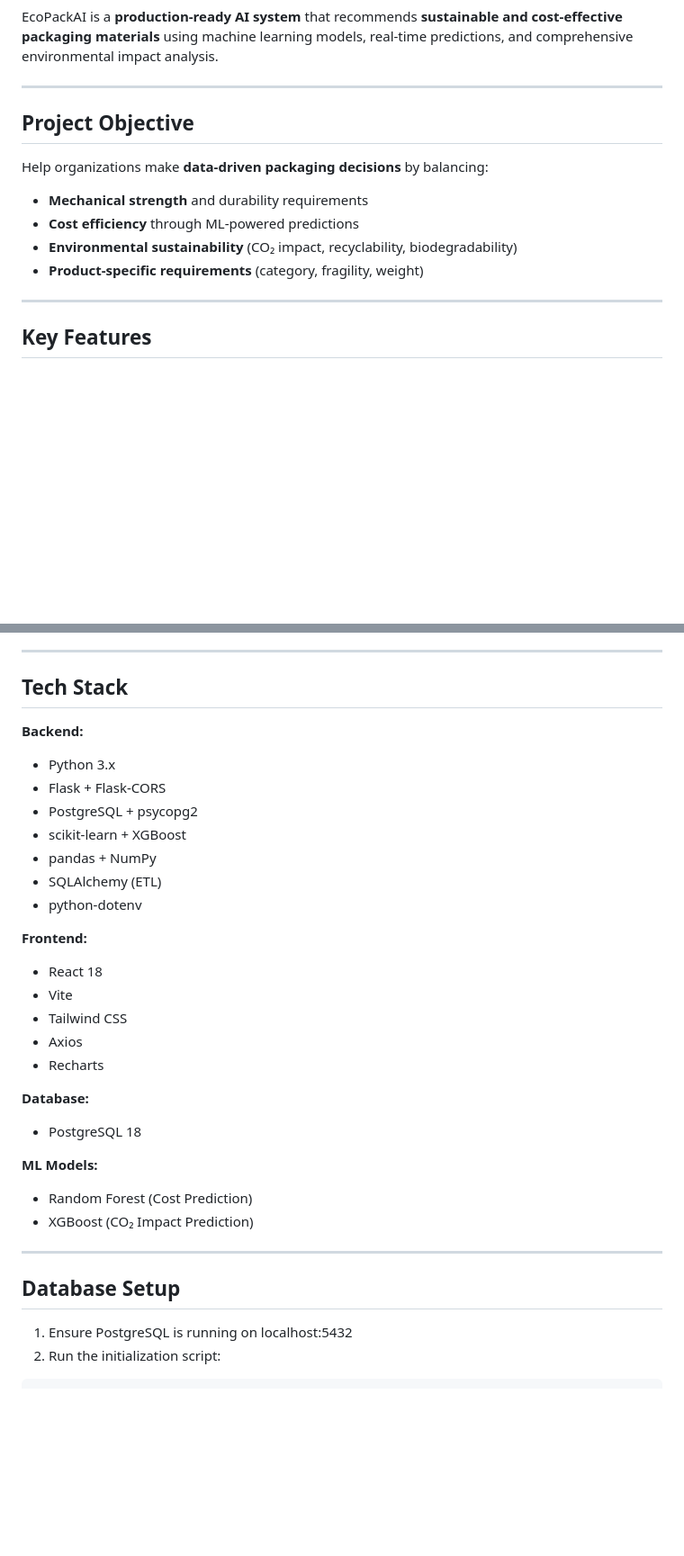
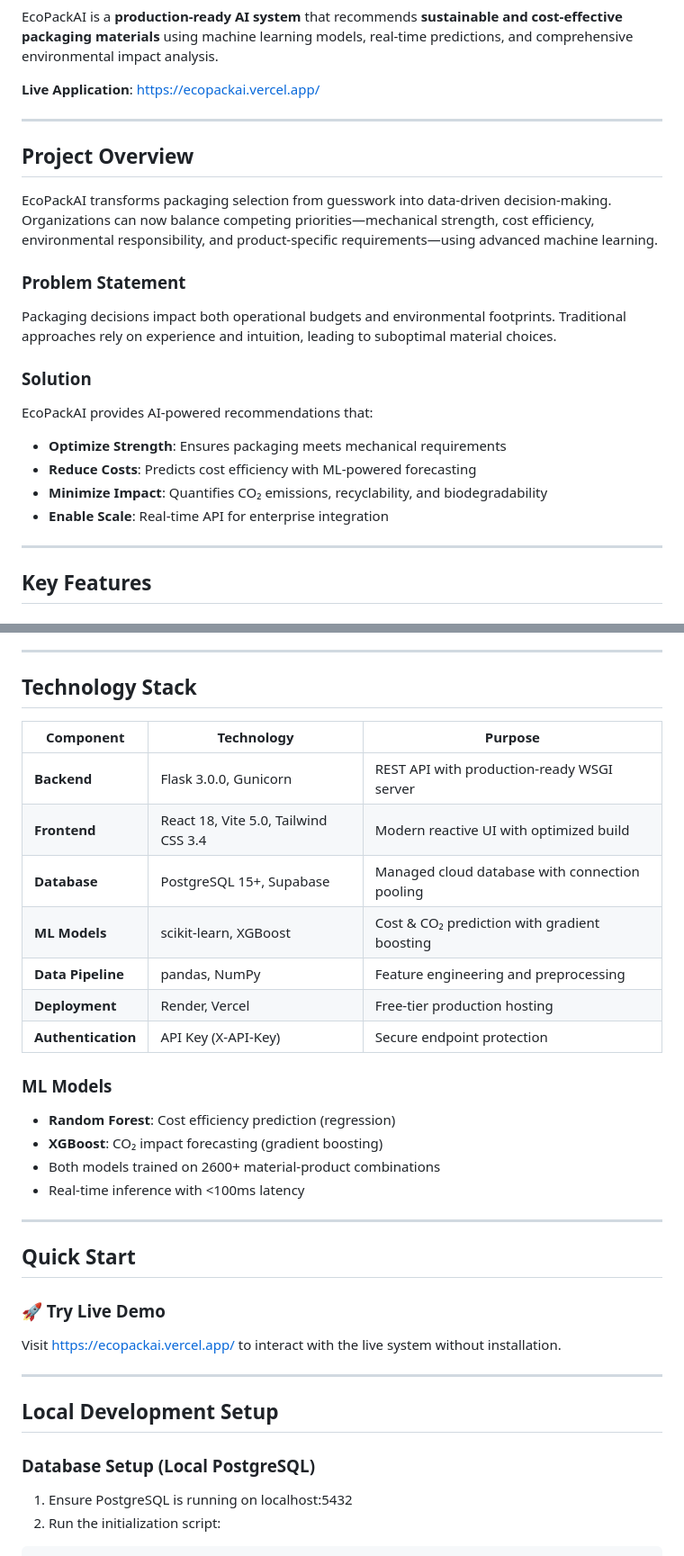
Before and after one commit to VIVEK-MARRI/ECO_PACK_AI, a Markdown page: README.md, 2 parts joined by grey strips. Shown at 90% size. Drawn GitHub-style; blank space fills up the shorter version.

```diff
--- a/README.md
+++ b/README.md
@@ -4,13 +6,22 @@
 EcoPackAI is a **production-ready AI system** that recommends **sustainable and cost-effective packaging materials** using machine learning models, real-time predictions, and comprehensive environmental impact analysis.
+
+**Live Application**: [https://ecopackai.vercel.app/](https://ecopackai.vercel.app/)
 
 ---
 
-##  Project Objective
-Help organizations make **data-driven packaging decisions** by balancing:
-- **Mechanical strength** and durability requirements
-- **Cost efficiency** through ML-powered predictions
-- **Environmental sustainability** (CO₂ impact, recyclability, biodegradability)
-- **Product-specific requirements** (category, fragility, weight)
+##  Project Overview
+
+EcoPackAI transforms packaging selection from guesswork into data-driven decision-making. Organizations can now balance competing priorities—mechanical strength, cost efficiency, environmental responsibility, and product-specific requirements—using advanced machine learning.
+
+### Problem Statement
+Packaging decisions impact both operational budgets and environmental footprints. Traditional approaches rely on experience and intuition, leading to suboptimal material choices.
+
+### Solution
+EcoPackAI provides AI-powered recommendations that:
+- **Optimize Strength**: Ensures packaging meets mechanical requirements
+- **Reduce Costs**: Predicts cost efficiency with ML-powered forecasting
+- **Minimize Impact**: Quantifies CO₂ emissions, recyclability, and biodegradability
+- **Enable Scale**: Real-time API for enterprise integration
 
 ---
 
@@ -46,34 +57,36 @@ Help organizations make **data-driven packaging decisions** by balancing:
 
 ---
 
-##  Tech Stack
+##  Technology Stack
 
-**Backend:**
-- Python 3.x
-- Flask + Flask-CORS
-- PostgreSQL + psycopg2
-- scikit-learn + XGBoost
-- pandas + NumPy
-- SQLAlchemy (ETL)
-- python-dotenv
+| Component | Technology | Purpose |
+|-----------|-----------|---------|
+| **Backend** | Flask 3.0.0, Gunicorn | REST API with production-ready WSGI server |
+| **Frontend** | React 18, Vite 5.0, Tailwind CSS 3.4 | Modern reactive UI with optimized build |
+| **Database** | PostgreSQL 15+, Supabase | Managed cloud database with connection pooling |
+| **ML Models** | scikit-learn, XGBoost | Cost & CO₂ prediction with gradient boosting |
+| **Data Pipeline** | pandas, NumPy | Feature engineering and preprocessing |
+| **Deployment** | Render, Vercel | Free-tier production hosting |
+| **Authentication** | API Key (X-API-Key) | Secure endpoint protection |
 
-**Frontend:**
-- React 18
-- Vite
-- Tailwind CSS
-- Axios
-- Recharts
-
-**Database:**
-- PostgreSQL 18
-
-**ML Models:**
-- Random Forest (Cost Prediction)
-- XGBoost (CO₂ Impact Prediction)
+### ML Models
+- **Random Forest**: Cost efficiency prediction (regression)
+- **XGBoost**: CO₂ impact forecasting (gradient boosting)
+- Both models trained on 2600+ material-product combinations
+- Real-time inference with <100ms latency
 
 ---
 
-## Database Setup
+## Quick Start
+
+### 🚀 Try Live Demo
+Visit [https://ecopackai.vercel.app/](https://ecopackai.vercel.app/) to interact with the live system without installation.
+
+---
+
+## Local Development Setup
+
+### Database Setup (Local PostgreSQL)
 
 1. Ensure PostgreSQL is running on localhost:5432
 2. Run the initialization script:
```
Also changed, not shown: other parts of README.md (+143 -24 lines).
